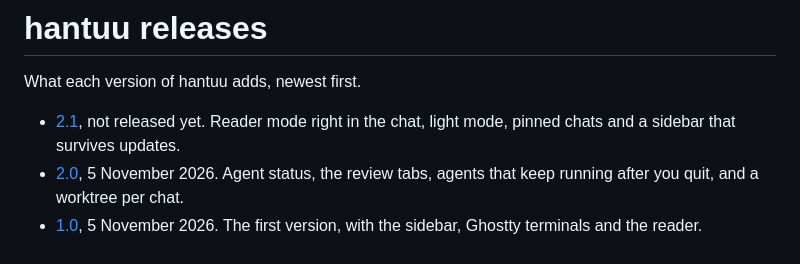
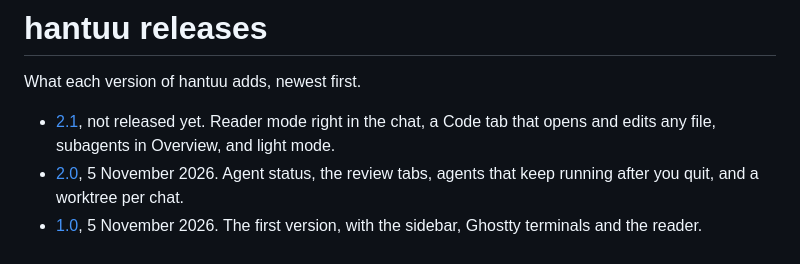
Before and after one commit to weilun1910/hantuu, a Markdown page: docs/releases/README.md, the part around the change. GitHub-like rendering.

```diff
--- a/docs/releases/README.md
+++ b/docs/releases/README.md
@@ -2,6 +2,6 @@
 
 What each version of hantuu adds, newest first.
 
-- [2.1](v2.1.md), not released yet. Reader mode right in the chat, light mode, pinned chats and a sidebar that survives updates.
+- [2.1](v2.1.md), not released yet. Reader mode right in the chat, a Code tab that opens and edits any file, subagents in Overview, and light mode.
 - [2.0](v2.0.md), 5 November 2026. Agent status, the review tabs, agents that keep running after you quit, and a worktree per chat.
 - [1.0](v1.0.md), 5 November 2026. The first version, with the sidebar, Ghostty terminals and the reader.
```
Also changed, not shown: docs/releases/v2.1.md (+71 -43 lines), docs/releases/v2.1/code-tab-changed-on-disk.png (added), docs/releases/v2.1/code-tab-pdf.png (added), docs/releases/v2.1/message-box-attachments.png (added), docs/releases/v2.1/overview-agents.png (added), docs/releases/v2.1/sidebar-running-in-background.png (added), docs/releases/v2.1/usage-rings.png (added).
